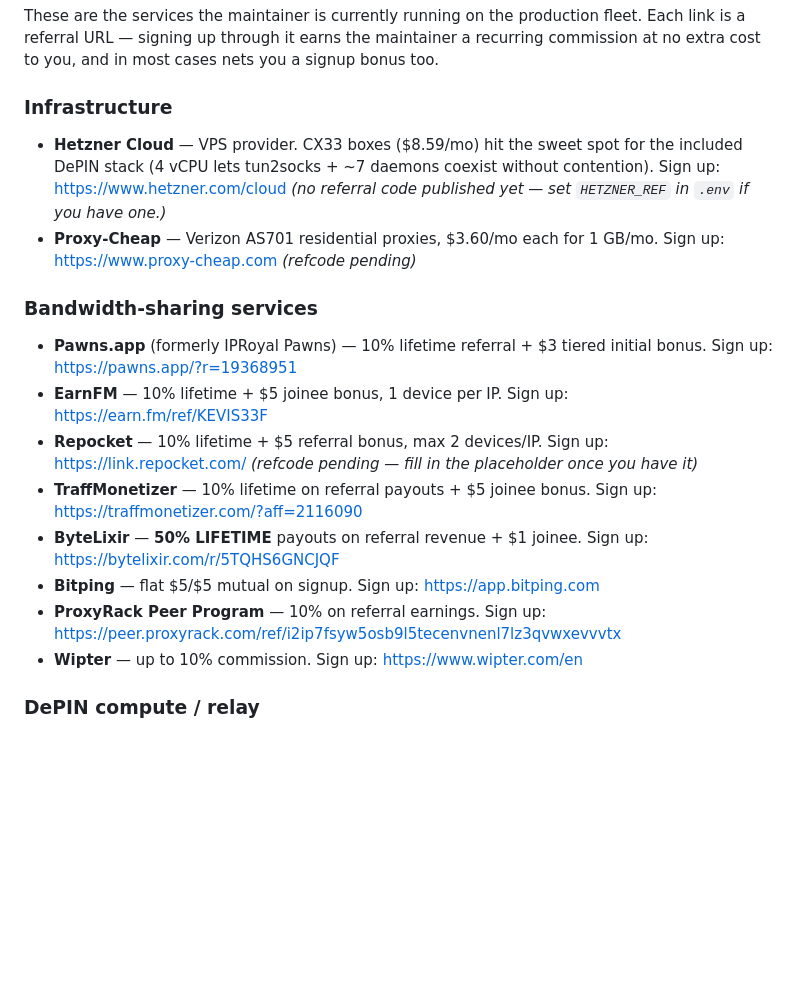
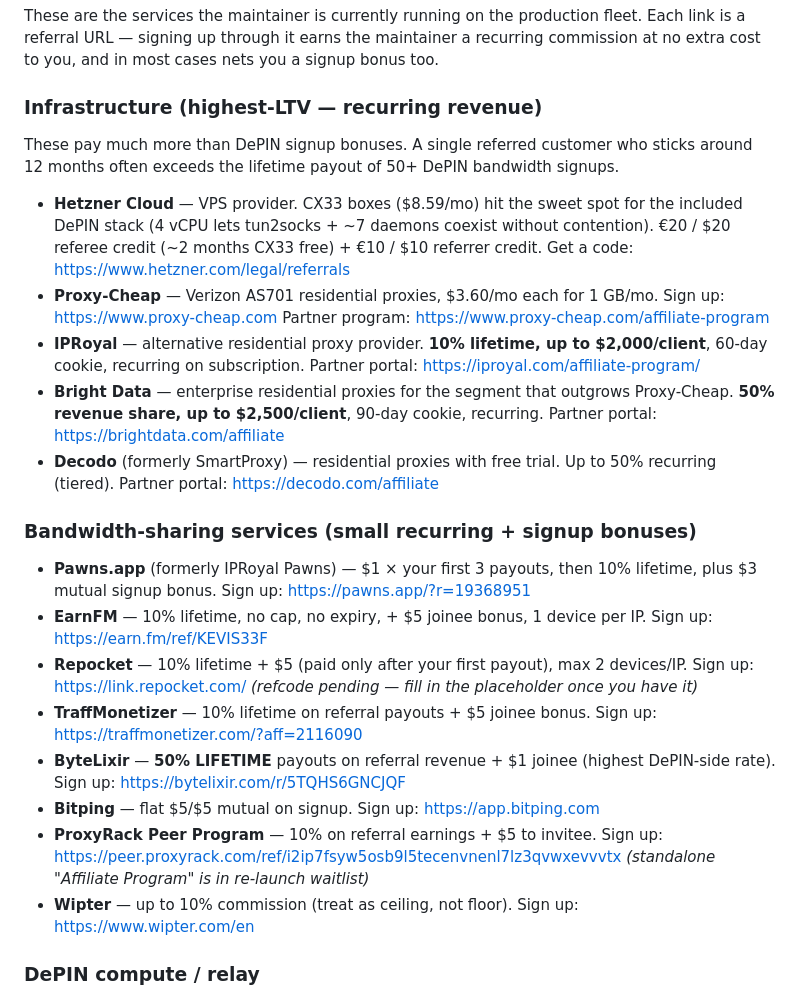
Before and after one commit to UnicoreXai/moneymaker-fleet, a Markdown page: README.md, the part around the change. GitHub-like rendering; blank space fills up the shorter version.

```diff
--- a/README.md
+++ b/README.md
@@ -160,36 +160,54 @@ production fleet. Each link is a referral URL — signing up through it
 earns the maintainer a recurring commission at no extra cost to you, and
 in most cases nets you a signup bonus too.
 
-### Infrastructure
+### Infrastructure (highest-LTV — recurring revenue)
+
+These pay much more than DePIN signup bonuses. A single referred
+customer who sticks around 12 months often exceeds the lifetime payout
+of 50+ DePIN bandwidth signups.
 
 - **Hetzner Cloud** — VPS provider. CX33 boxes ($8.59/mo) hit the
   sweet spot for the included DePIN stack (4 vCPU lets tun2socks +
-  ~7 daemons coexist without contention). Sign up: <https://www.hetzner.com/cloud>
-  *(no referral code published yet — set `HETZNER_REF` in `.env` if you
-  have one.)*
+  ~7 daemons coexist without contention). €20 / $20 referee credit
+  (~2 months CX33 free) + €10 / $10 referrer credit. Get a code:
+  <https://www.hetzner.com/legal/referrals>
 - **Proxy-Cheap** — Verizon AS701 residential proxies, $3.60/mo each
   for 1 GB/mo. Sign up: <https://www.proxy-cheap.com>
-  *(refcode pending)*
+  Partner program: <https://www.proxy-cheap.com/affiliate-program>
+- **IPRoyal** — alternative residential proxy provider. **10% lifetime,
+  up to $2,000/client**, 60-day cookie, recurring on subscription.
+  Partner portal: <https://iproyal.com/affiliate-program/>
+- **Bright Data** — enterprise residential proxies for the segment that
+  outgrows Proxy-Cheap. **50% revenue share, up to $2,500/client**,
+  90-day cookie, recurring. Partner portal:
+  <https://brightdata.com/affiliate>
+- **Decodo** (formerly SmartProxy) — residential proxies with free
+  trial. Up to 50% recurring (tiered). Partner portal:
+  <https://decodo.com/affiliate>
 
-### Bandwidth-sharing services
+### Bandwidth-sharing services (small recurring + signup bonuses)
 
-- **Pawns.app** (formerly IPRoyal Pawns) — 10% lifetime referral + $3
-  tiered initial bonus. Sign up:
+- **Pawns.app** (formerly IPRoyal Pawns) — $1 × your first 3 payouts,
+  then 10% lifetime, plus $3 mutual signup bonus. Sign up:
   <https://pawns.app/?r=19368951>
-- **EarnFM** — 10% lifetime + $5 joinee bonus, 1 device per IP. Sign up:
-  <https://earn.fm/ref/KEVIS33F>
-- **Repocket** — 10% lifetime + $5 referral bonus, max 2 devices/IP.
-  Sign up: <https://link.repocket.com/>
+- **EarnFM** — 10% lifetime, no cap, no expiry, + $5 joinee bonus,
+  1 device per IP. Sign up: <https://earn.fm/ref/KEVIS33F>
+- **Repocket** — 10% lifetime + $5 (paid only after your first
+  payout), max 2 devices/IP. Sign up: <https://link.repocket.com/>
   *(refcode pending — fill in the placeholder once you have it)*
 - **TraffMonetizer** — 10% lifetime on referral payouts + $5 joinee
   bonus. Sign up: <https://traffmonetizer.com/?aff=2116090>
 - **ByteLixir** — **50% LIFETIME** payouts on referral revenue + $1
-  joinee. Sign up: <https://bytelixir.com/r/5TQHS6GNCJQF>
+  joinee (highest DePIN-side rate). Sign up:
+  <https://bytelixir.com/r/5TQHS6GNCJQF>
 - **Bitping** — flat $5/$5 mutual on signup. Sign up:
   <https://app.bitping.com>
-- **ProxyRack Peer Program** — 10% on referral earnings. Sign up:
+- **ProxyRack Peer Program** — 10% on referral earnings + $5 to
+  invitee. Sign up:
   <https://peer.proxyrack.com/ref/i2ip7fsyw5osb9l5tecenvnenl7lz3qvwxevvvtx>
-- **Wipter** — up to 10% commission. Sign up: <https://www.wipter.com/en>
+  *(standalone "Affiliate Program" is in re-launch waitlist)*
+- **Wipter** — up to 10% commission (treat as ceiling, not floor).
+  Sign up: <https://www.wipter.com/en>
 
 ### DePIN compute / relay
 
```
Also changed, not shown: docs/AFFILIATE_DISCLOSURE.md (+55 -16 lines).
